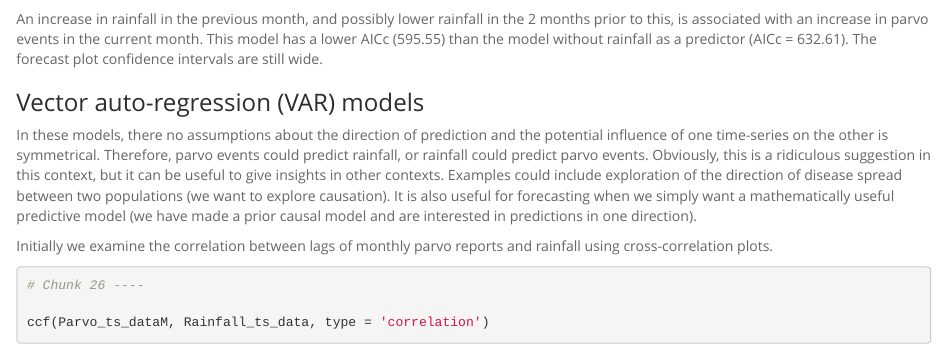
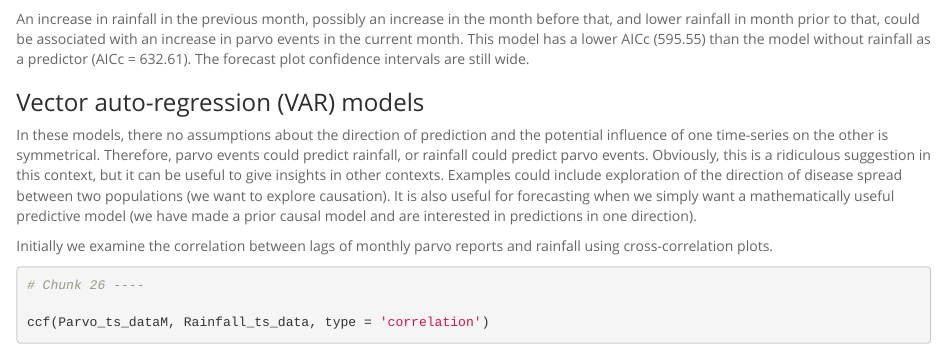
Before and after one commit to vbrookes/Timeseries_analysis, an R Markdown document (CPV_TSanalysis_Code_Output.Rmd): the page in a window 1100 px wide, from 5000 px down. Rendered offline with R 4.5, knitr and Pandoc, with nearby package versions; some code elsewhere in the file could not run offline.

Commit message:
Update CPV_TSanalysis_Code_Output.Rmd

````diff
--- a/CPV_TSanalysis_Code_Output.Rmd
+++ b/CPV_TSanalysis_Code_Output.Rmd
@@ -748,7 +748,7 @@ fcast <- forecast(fitA, h = 20, xreg=RainLag[4:70,1:4])
 autoplot(fcast) + xlab("Year") + ylab("Events")
 ```
 
-An increase in rainfall in the previous month, and possibly lower rainfall in the 2 months prior to this, is associated with an increase in parvo events in the current month. This model has a lower AICc (595.55) than the model without rainfall as a predictor (AICc = 632.61). The forecast plot confidence intervals are still wide.
+An increase in rainfall in the previous month, possibly an increase in the month before that, and lower rainfall in month prior to that, could be associated with an increase in parvo events in the current month. This model has a lower AICc (595.55) than the model without rainfall as a predictor (AICc = 632.61). The forecast plot confidence intervals are still wide.
 
 ### Vector auto-regression (VAR) models
 In these models, there no assumptions about the direction of prediction and the potential influence of one time-series on the other is symmetrical. Therefore, parvo events could predict rainfall, or rainfall could predict parvo events. Obviously, this is a ridiculous suggestion in this context, but it can be useful to give insights in other contexts. Examples could include exploration of the direction of disease spread between two populations (we want to explore causation). It is also useful for forecasting when we simply want a mathematically useful predictive model (we have made a prior causal model and are interested in predictions in one direction).
````
